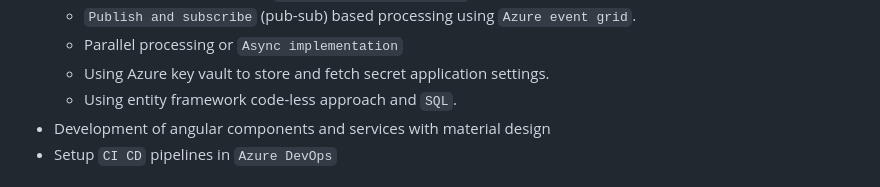
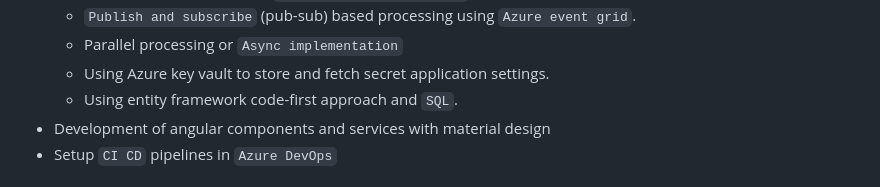
Before and after one commit to sachinpanwar/sachinpanwar.github.io, a Markdown page: README.md, the part around the change. Drawn GitHub-style.

Commit message:
minor typo fix

```diff
--- a/README.md
+++ b/README.md
@@ -53,7 +53,7 @@ Created new `POCs` to test technologies or libraries; wrote `code for new featur
   - `Publish and subscribe` (pub-sub) based processing using `Azure event grid`.
   - Parallel processing or `Async implementation`
   - Using Azure key vault to store and fetch secret application settings.
-  - Using entity framework code-less approach and `SQL`.
+  - Using entity framework code-first approach and `SQL`.
 - Development of angular components and services with material design
 - Setup `CI CD` pipelines in `Azure DevOps`
 
```
